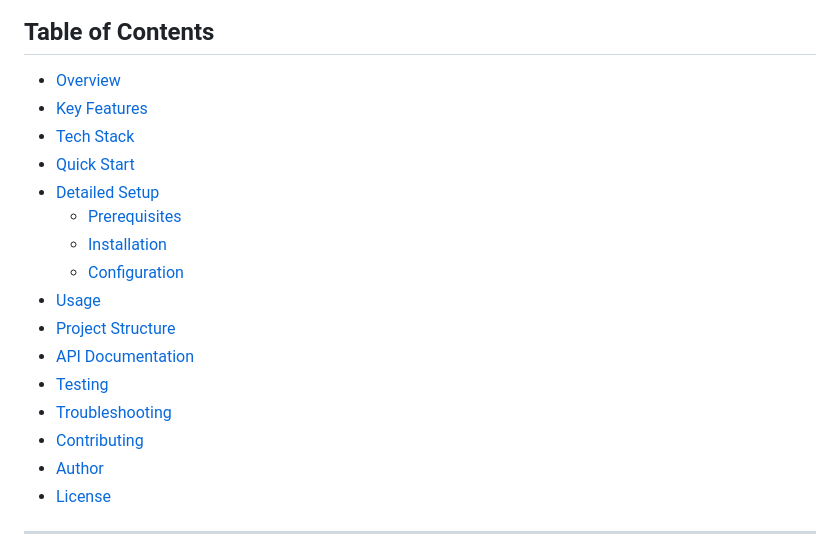
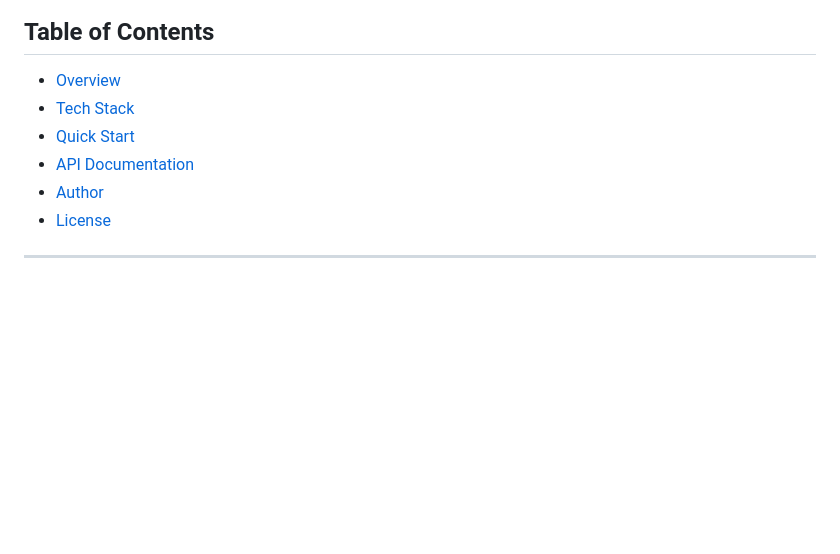
Before and after one commit to 2006rahulsinha/Internship_assignment, a Markdown page: README.md, the part around the change. Rendered like a GitHub page; blank space fills up the shorter version.

```diff
--- a/README.md
+++ b/README.md
@@ -9,19 +9,9 @@
 ## Table of Contents
 
 - [Overview](#overview)
-- [Key Features](#key-features)
 - [Tech Stack](#tech-stack)
 - [Quick Start](#quick-start)
-- [Detailed Setup](#detailed-setup)
-  - [Prerequisites](#prerequisites)
-  - [Installation](#installation)
-  - [Configuration](#configuration)
-- [Usage](#usage)
-- [Project Structure](#project-structure)
 - [API Documentation](#api-documentation)
-- [Testing](#testing)
-- [Troubleshooting](#troubleshooting)
-- [Contributing](#contributing)
 - [Author](#author)
 - [License](#license)
 
```
